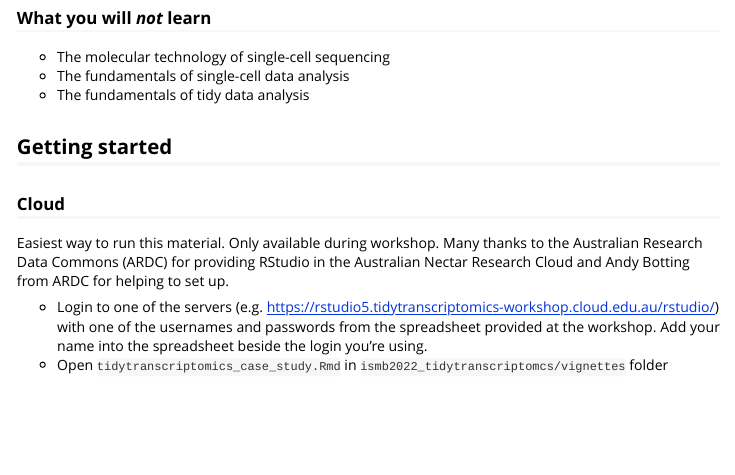
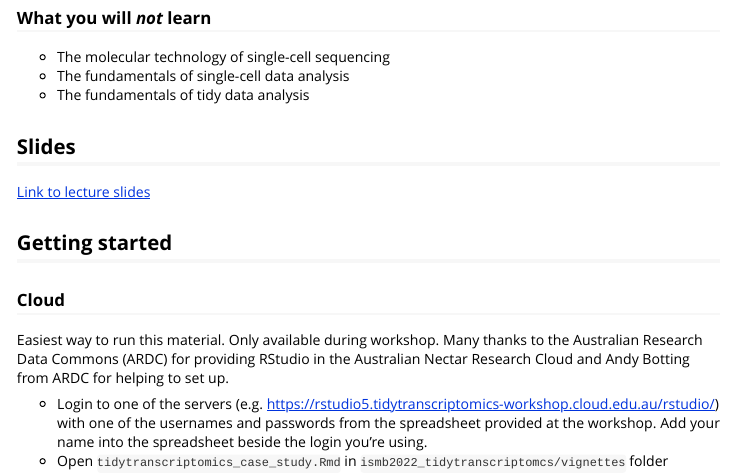
Before and after one commit to tidytranscriptomics-workshops/iscb2022_tidytranscriptomics, an R Markdown document (vignettes/tidytranscriptomics_case_study.Rmd): the page in a window 1100 px wide, from 680 px down. Rendered offline with R 4.5, knitr and Pandoc, with nearby package versions; some code elsewhere in the file could not run offline; a font, style sheet, LaTeX package, included part or bibliography that could not be used is replaced or left out; long lines of code are wrapped.

Commit message:
Add link to slides

```diff
--- a/vignettes/tidytranscriptomics_case_study.Rmd
+++ b/vignettes/tidytranscriptomics_case_study.Rmd
@@ -35,6 +35,10 @@ knitr::opts_chunk$set(echo = TRUE)
 -   The molecular technology of single-cell sequencing
 -   The fundamentals of single-cell data analysis
 -   The fundamentals of tidy data analysis
+
+## Slides
+
+[Link to lecture slides](https://docs.google.com/presentation/d/1JOCydABleBoJSawjv0f2TvRIhu38cqMz/edit?usp=sharing&ouid=110679273540384366696&rtpof=true&sd=true)
 
 ## Getting started
 
```
